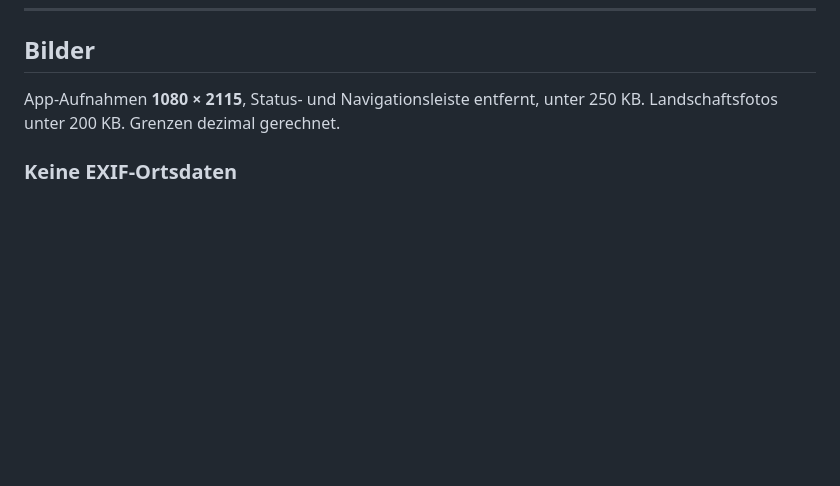
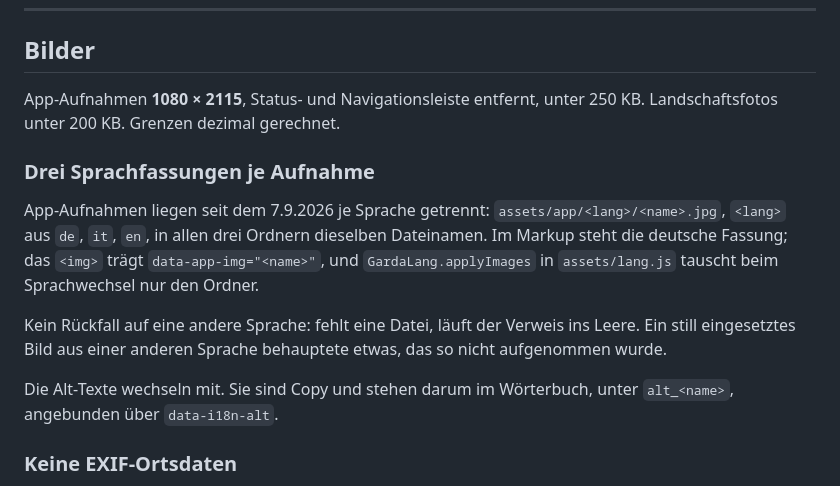
Before and after one commit to TimBo1986/gardaunica-webseite, a Markdown page: CLAUDE.md, the part around the change. GitHub-like rendering; blank space fills up the shorter version.

Commit message:
CLAUDE.md: die drei Sprachfassungen der App-Aufnahmen sind Regel
Nach dem Einbau festgehalten, was ab sofort gilt: Ablage unter
assets/app/<lang>/<name>.jpg, Umschaltung über data-app-img und
GardaLang.applyImages in assets/lang.js, Alt-Texte als alt_<name> im
Wörterbuch.

Zwei Sätze stehen bewusst dabei, weil sie Entscheidungen festhalten und nicht
nur den Aufbau beschreiben: kein Rückfall auf eine andere Sprache, und die
Alt-Texte sind Copy und gehören darum ins Wörterbuch.

Der Abschnitt steht vor "Keine EXIF-Ortsdaten", direkt unter den Maßen — es ist
eine Ablageregel, keine Ausnahme.

Co-Authored-By: Claude Opus 5 <noreply@anthropic.com>
Claude-Session: https://claude.ai/code/session_014MX8JtvBxsxaaRv7YAToxv

```diff
--- a/CLAUDE.md
+++ b/CLAUDE.md
@@ -75,6 +75,21 @@ zuerst, IT und EN danach — auch die sind Entwurf, nicht Freigabe.
 
 App-Aufnahmen **1080 × 2115**, Status- und Navigationsleiste entfernt, unter
 250 KB. Landschaftsfotos unter 200 KB. Grenzen dezimal gerechnet.
+
+### Drei Sprachfassungen je Aufnahme
+
+App-Aufnahmen liegen seit dem 7.9.2026 je Sprache getrennt:
+`assets/app/<lang>/<name>.jpg`, `<lang>` aus `de`, `it`, `en`, in allen drei
+Ordnern dieselben Dateinamen. Im Markup steht die deutsche Fassung; das `<img>`
+trägt `data-app-img="<name>"`, und `GardaLang.applyImages` in `assets/lang.js`
+tauscht beim Sprachwechsel nur den Ordner.
+
+Kein Rückfall auf eine andere Sprache: fehlt eine Datei, läuft der Verweis ins
+Leere. Ein still eingesetztes Bild aus einer anderen Sprache behauptete etwas,
+das so nicht aufgenommen wurde.
+
+Die Alt-Texte wechseln mit. Sie sind Copy und stehen darum im Wörterbuch, unter
+`alt_<name>`, angebunden über `data-i18n-alt`.
 
 ### Keine EXIF-Ortsdaten
 
```
